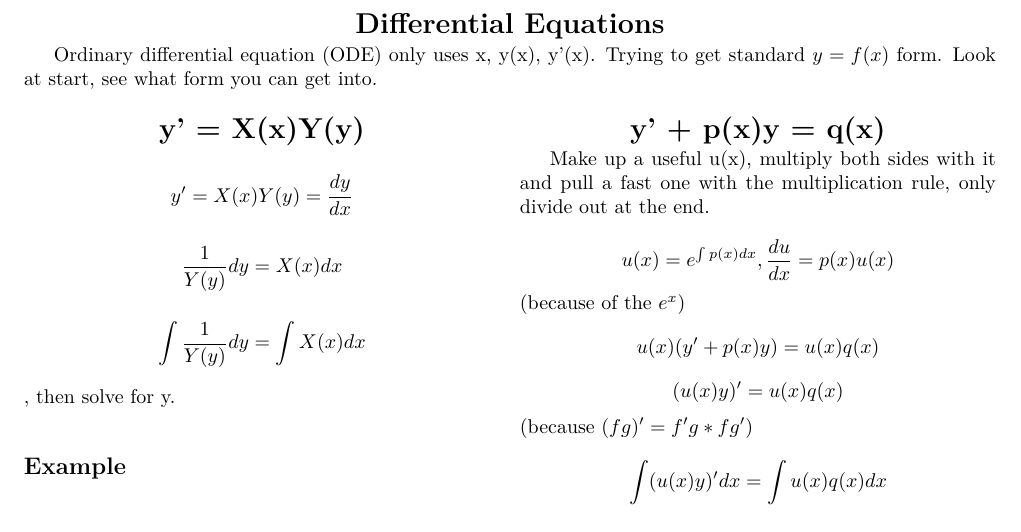
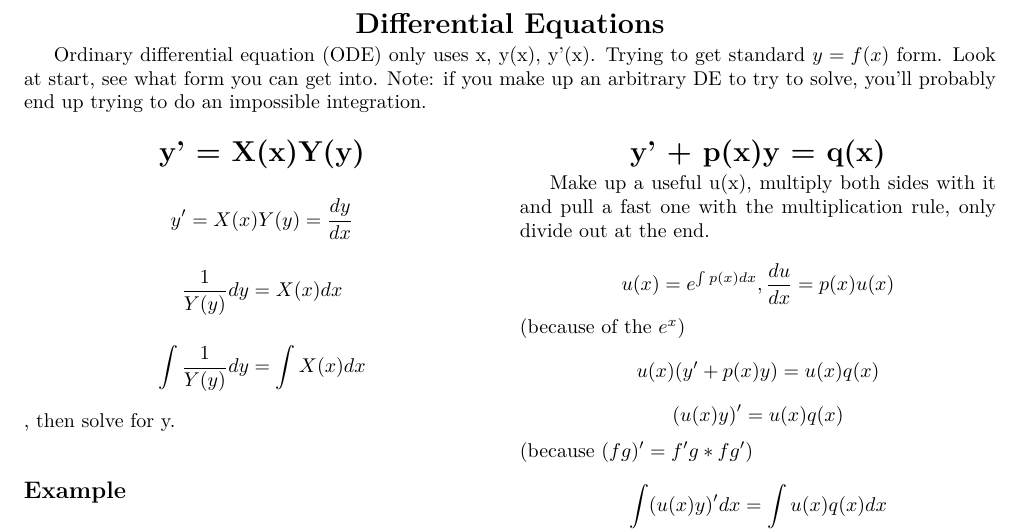
Before and after one commit to epw/college, a LaTeX document (college.tex, which reads diffeqs.tex): part of page 5 of 5, cut so that both start at the same text. Compiled offline with XeLaTeX.

Commit message:
Added a warning to diffeqs

```diff
--- a/diffeqs.tex
+++ b/diffeqs.tex
@@ -2,7 +2,8 @@
 
 Ordinary differential equation (ODE) only uses x, y(x), y'(x). Trying
 to get standard $y = f(x)$ form. Look at start, see what form you can
-get into.
+get into. Note: if you make up an arbitrary DE to try to solve, you'll
+probably end up trying to do an impossible integration.
 
 \begin{multicols}{2}
 
```
Also changed, not shown: college.pdf.
